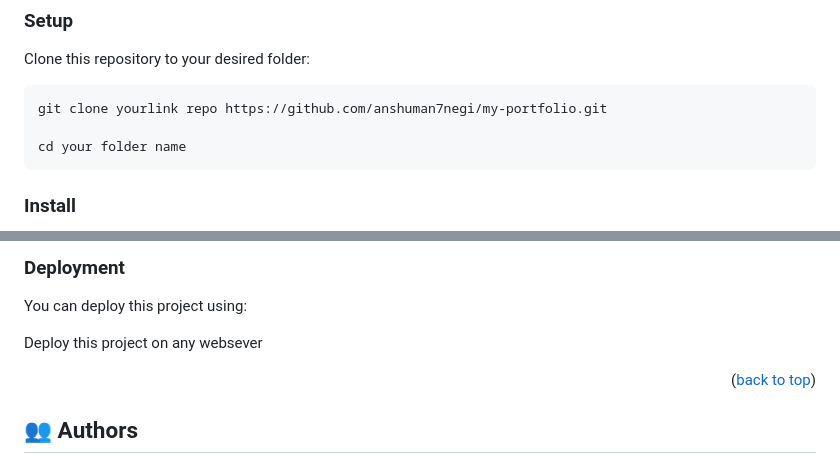
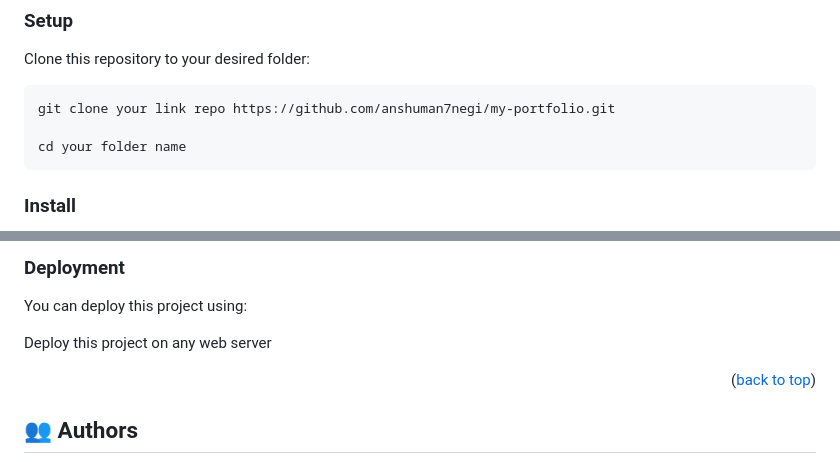
Before and after one commit to anshuman7negi/my-portfolio, a Markdown page: README.md, 2 parts joined by grey strips. Drawn GitHub-style.

````diff
--- a/README.md
+++ b/README.md
@@ -89,7 +89,7 @@ In order to run this project you need:
 Clone this repository to your desired folder:
 
 ```
-git clone yourlink repo https://github.com/anshuman7negi/my-portfolio.git
+git clone your link repo https://github.com/anshuman7negi/my-portfolio.git
 
 cd your folder name
 ```
@@ -118,7 +118,7 @@ npx hint .
 
 You can deploy this project using:
 
-Deploy this project on any websever
+Deploy this project on any web server
 
 <p align="right">(<a href="#readme-top">back to top</a>)</p>
 
````
